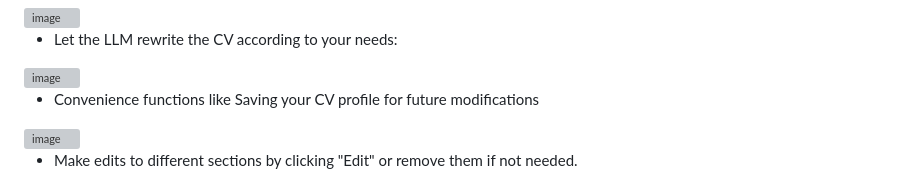
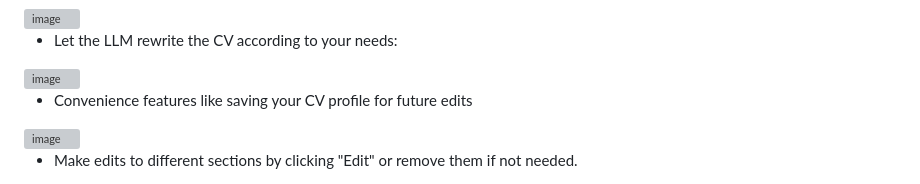
Before and after one commit to M4R14NO/job-agent, a Markdown page: README.md, the part around the change. Drawn GitHub-style; grey boxes are pictures that could not be loaded.

Commit message:
Potential fix for pull request finding
Co-authored-by: Copilot Autofix powered by AI <175728472+Copilot@users.noreply.github.com>

```diff
--- a/README.md
+++ b/README.md
@@ -43,7 +43,7 @@ This repo is a public prototype. It focuses on local development and assumes you
 
 <img width="773" height="300" alt="image" src="https://github.com/user-attachments/assets/a395d6b4-0a6a-41b5-bbea-c524f00addb4" />
 
-- Convenience functions like Saving your CV profile for future modifications
+- Convenience features like saving your CV profile for future edits
 
 <img width="789" height="259" alt="image" src="https://github.com/user-attachments/assets/4a0b54b8-2d51-43af-bb94-de709637174a" />
 
```
